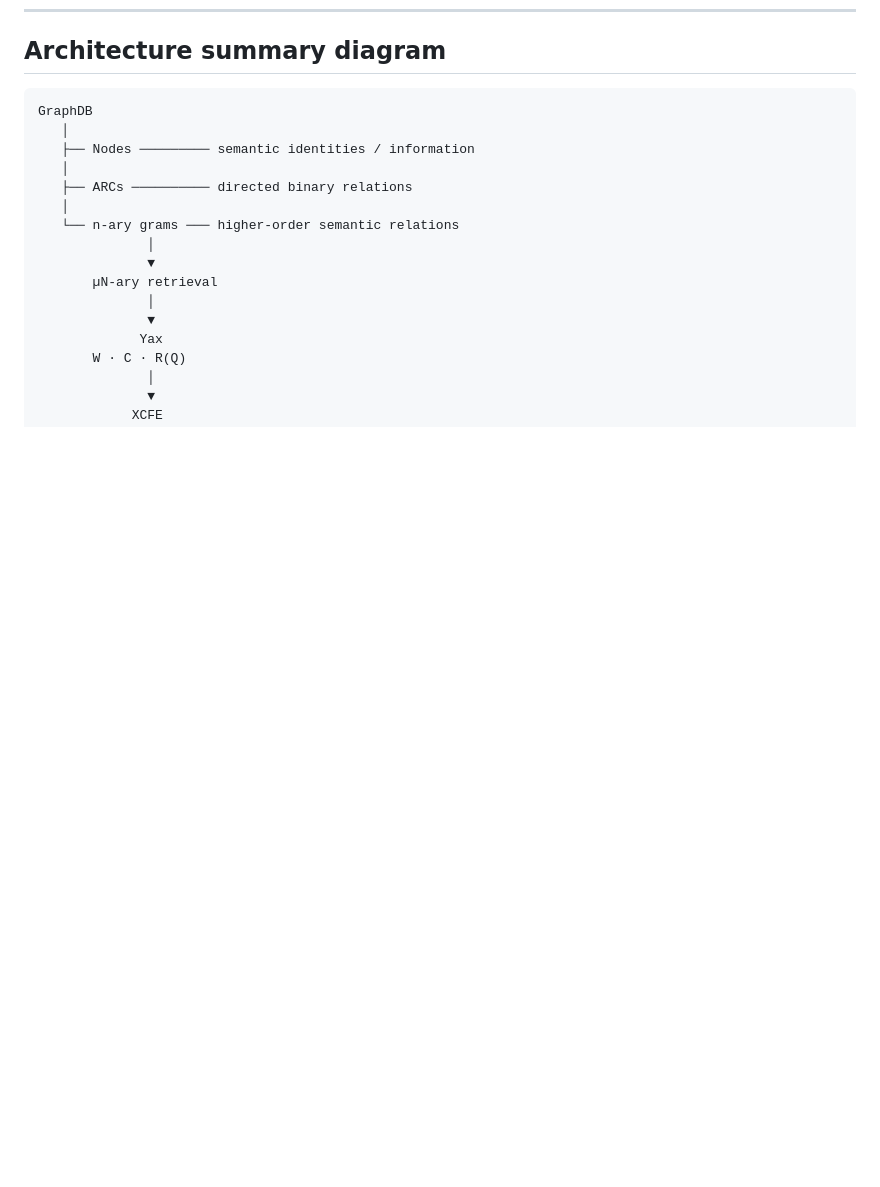
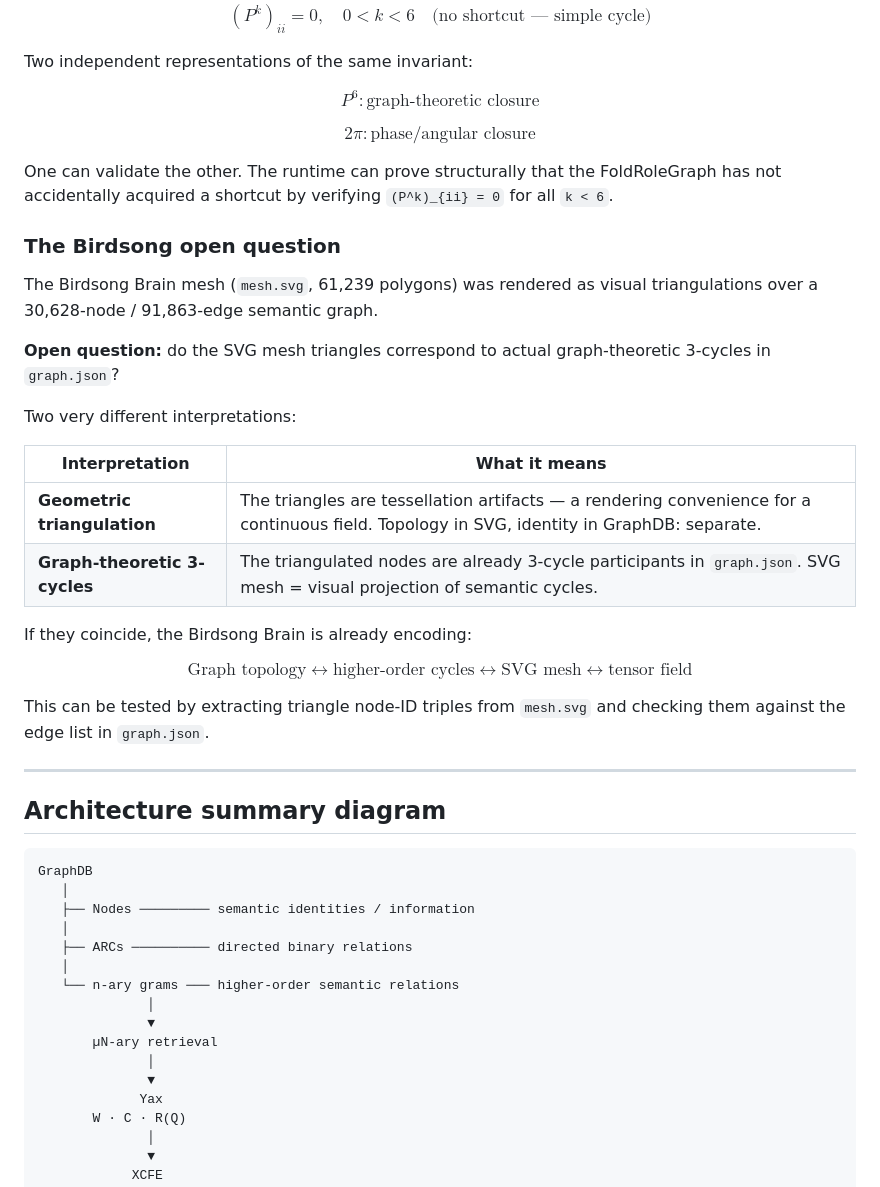
Before and after one commit to cannaseedus-bot/KHANARY-V1, a Markdown page: docs/KUHUL-BRAIN-ARCHITECTURE.md, the part around one of its changes. Rendered like a GitHub page; blank space fills up the shorter version.

````diff
--- a/docs/KUHUL-BRAIN-ARCHITECTURE.md
+++ b/docs/KUHUL-BRAIN-ARCHITECTURE.md
@@ -1190,3 +1295,50 @@ $$
+$$
+(P^k)_{ii} = 0, \quad 0 < k < 6 \quad \text{(no shortcut — simple cycle)}
+$$
+
+Two independent representations of the same invariant:
+
+$$
+\boxed{P^6: \text{graph-theoretic closure}}
+$$
+
+$$
+\boxed{2\pi: \text{phase/angular closure}}
+$$
+
+One can validate the other. The runtime can prove structurally that the FoldRoleGraph has not accidentally acquired a shortcut by verifying `(P^k)_{ii} = 0` for all `k < 6`.
+
+### The Birdsong open question
+
+The Birdsong Brain mesh (`mesh.svg`, 61,239 polygons) was rendered as visual triangulations over a 30,628-node / 91,863-edge semantic graph.
+
+**Open question:** do the SVG mesh triangles correspond to actual graph-theoretic 3-cycles in `graph.json`?
+
+Two very different interpretations:
+
+| Interpretation | What it means |
+|----------------|--------------|
+| **Geometric triangulation** | The triangles are tessellation artifacts — a rendering convenience for a continuous field. Topology in SVG, identity in GraphDB: separate. |
+| **Graph-theoretic 3-cycles** | The triangulated nodes are already 3-cycle participants in `graph.json`. SVG mesh = visual projection of semantic cycles. |
+
+If they coincide, the Birdsong Brain is already encoding:
+
+$$
+\boxed{
+\text{Graph topology}
+\leftrightarrow
+\text{higher-order cycles}
+\leftrightarrow
+\text{SVG mesh}
+\leftrightarrow
+\text{tensor field}
+}
+$$
+
+This can be tested by extracting triangle node-ID triples from `mesh.svg` and checking them against the edge list in `graph.json`.
+
+---
+
 ## Architecture summary diagram
 
 ```
````
Also changed, not shown: other parts of docs/KUHUL-BRAIN-ARCHITECTURE.md (+105 -0 lines).
